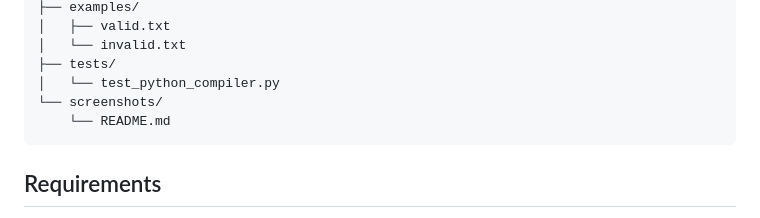
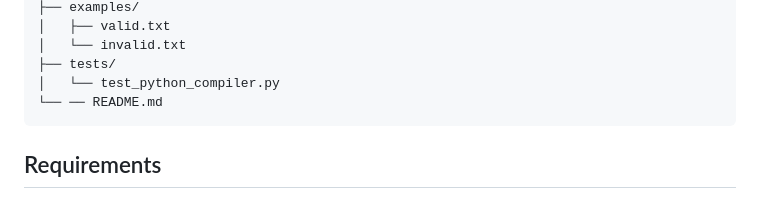
Before and after one commit to Phiraien/LoopStatementCompiler, a Markdown page: README.md, the part around the change. Rendered like a GitHub page.

````diff
--- a/README.md
+++ b/README.md
@@ -36,8 +36,7 @@ Loop_Statement_Compiler/
 │   └── invalid.txt
 ├── tests/
 │   └── test_python_compiler.py
-└── screenshots/
-    └── README.md
+└── ── README.md
 ```
 
 ## Requirements
````
